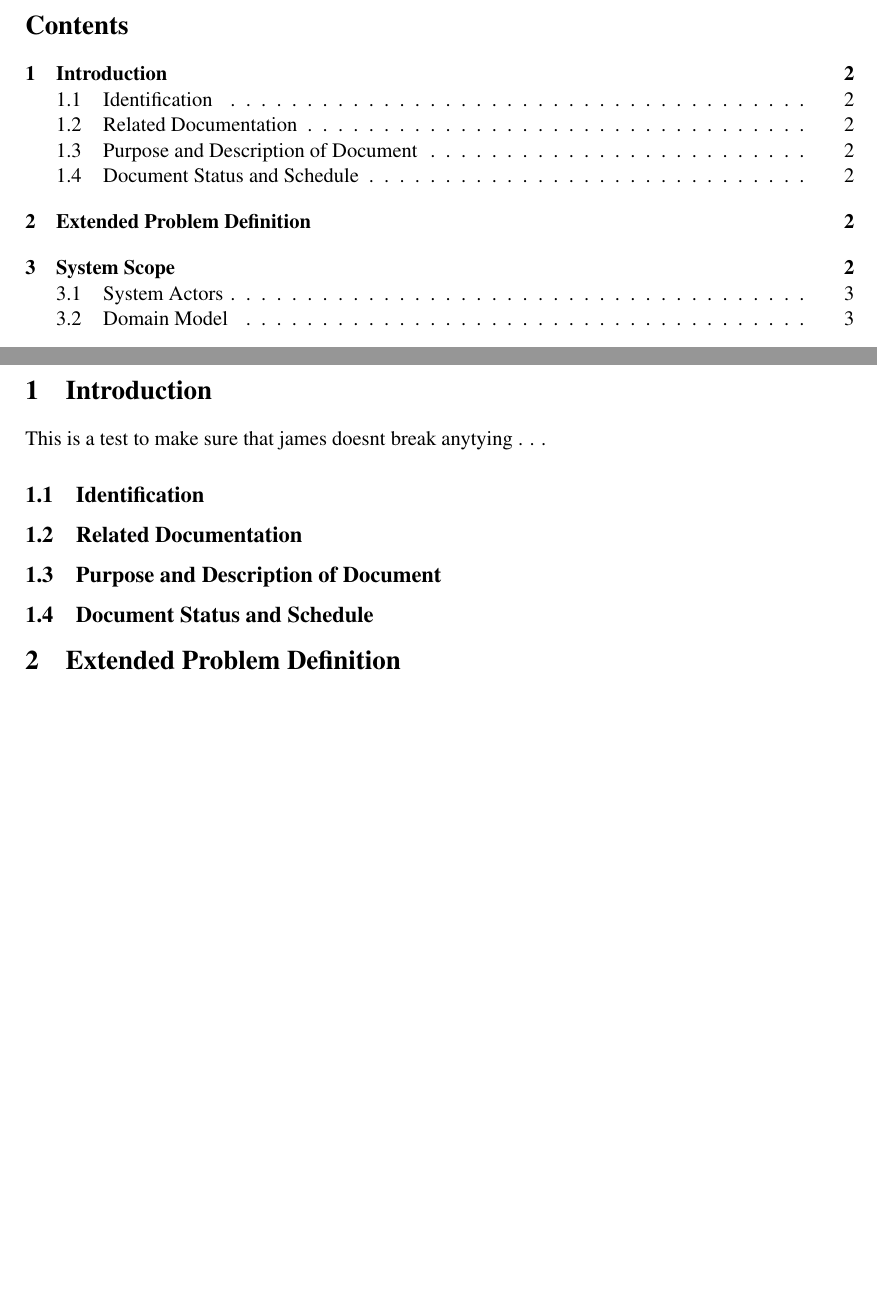
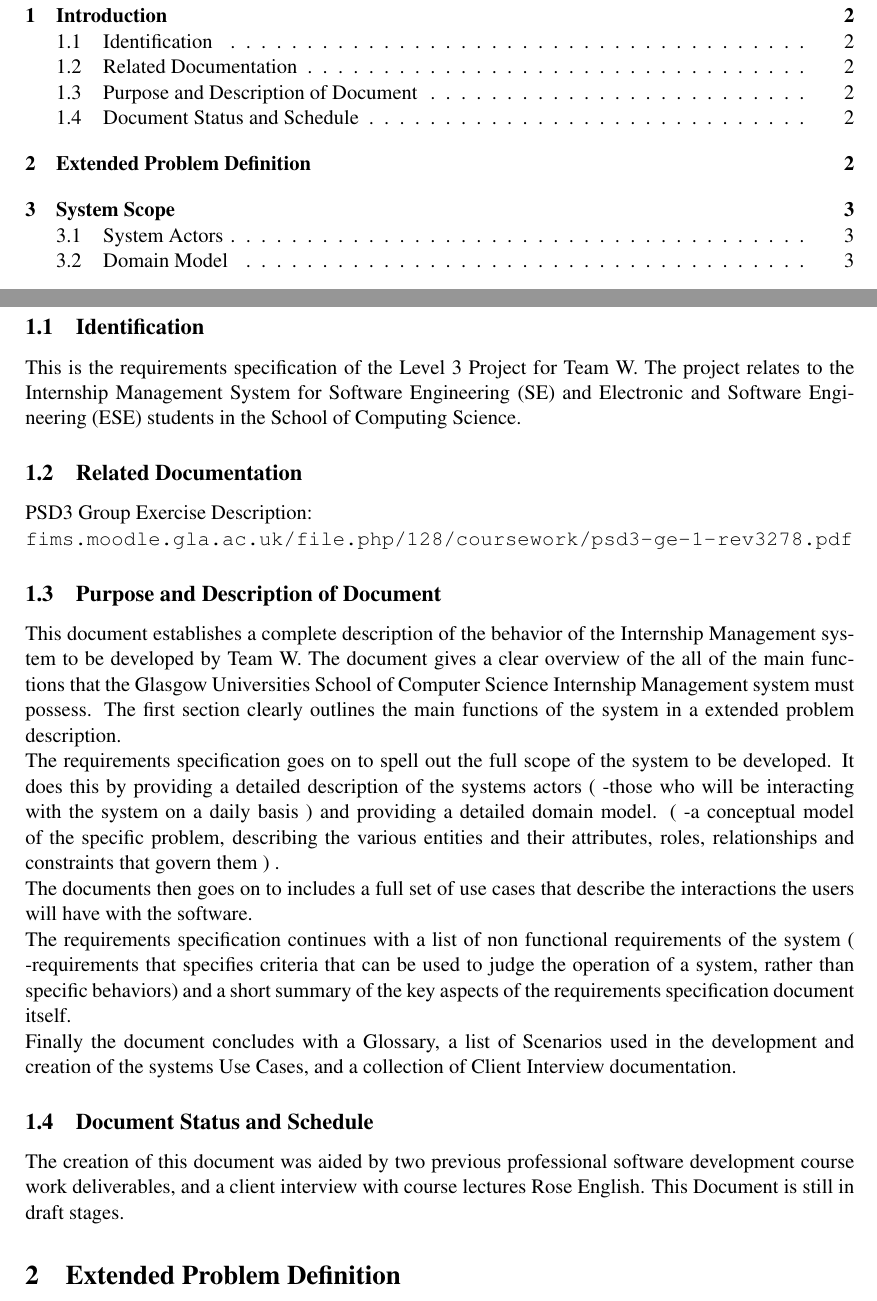
Before and after one commit to TeamW/Deliverable-3, a LaTeX document (d3.tex): two parts of pages 2 and 3 of 8 before the commit and two parts of pages 2 and 3 of 9 after it, joined at a grey line, cut at the place of the change, the shorter picture padded with empty space. Compiled offline with pdfLaTeX.

Commit message:
Introduction to D3, comments suggestions welcome

```diff
--- a/d3.tex
+++ b/d3.tex
@@ -51,15 +51,40 @@ Made 28/10/2012~ by Team W}
 
 \section{Introduction}
 
-This is a test to make sure that james doesnt break anytying . . .
+
+
 
 \subsection{Identification}
 
+This is the requirements specification of the Level 3 Project for Team W. The project relates to the Internship Management System for Software Engineering (SE) and Electronic and Software Engineering (ESE)
+students in the School of Computing Science.
+
+
 \subsection{Related Documentation}
+
+PSD3 Group Exercise Description:\\
+\url{fims.moodle.gla.ac.uk/file.php/128/coursework/psd3-ge-1-rev3278.pdf}
 
 \subsection{Purpose and Description of Document}
 
+This document establishes a complete description of the behavior of the Internship Management system to be developed by Team W. The document gives a clear overview of the all of the main functions that the Glasgow Universities School of Computer Science Internship Management system must possess. The first section clearly outlines the main functions of the system in a extended problem description.
+
+
+The requirements specification goes on to spell out the full scope of the system to be developed. It does this by providing a detailed description of the systems actors ( -those who will be interacting with the system on a daily basis ) and providing a detailed domain model. ( -a conceptual model of the specific problem, describing the various entities and their attributes, roles, relationships and constraints that govern them ) .
+
+The documents then goes on to includes a full set of use cases that describe the interactions the users will have with the software.
+
+The requirements specification continues with a list of non functional requirements of the system ( -requirements that specifies criteria that can be used to judge the operation of a system, rather than specific behaviors) and a short summary of the key aspects of the requirements specification document itself.
+
+Finally the document concludes with a Glossary, a list of Scenarios used in the development and creation of the systems Use Cases, and a collection of Client Interview documentation.
+
+
 \subsection{Document Status and Schedule}
+
+The creation of this document was aided by two previous professional software development course work deliverables, and a client interview with course lectures Rose English. This Document is still in draft stages.
+
+
+
 
 %%%%%%%%%%%%%%%%%%%%%%%%%%%%%%%%%%%%%%%%%%%%%%%%%%%%%%%%%%%%%%%%%%%%%%%%%%%%%%
 
```
